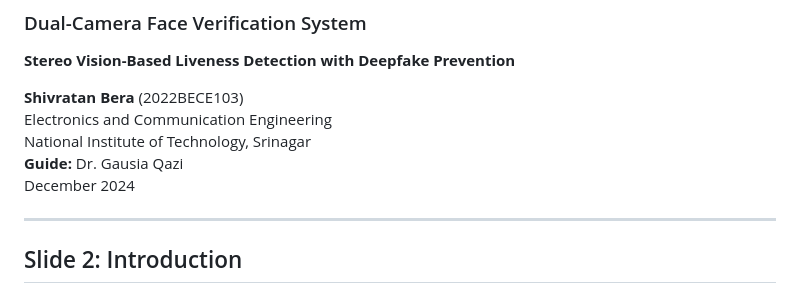
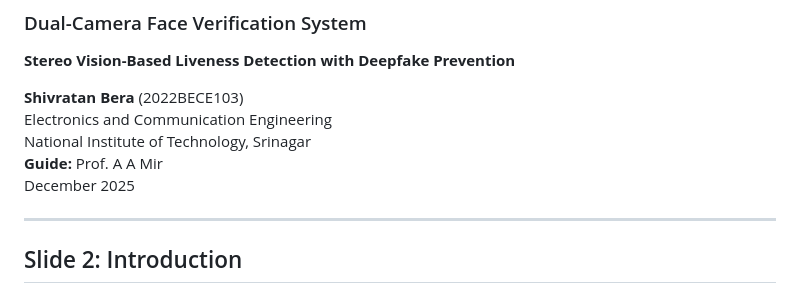
Before and after one commit to shivbera18/dual-camera-face-verification, a Markdown page: Presentation/PRESENTATION-FINAL.md, the part around the change. GitHub-like rendering.

```diff
--- a/Presentation/PRESENTATION-FINAL.md
+++ b/Presentation/PRESENTATION-FINAL.md
@@ -11,8 +11,8 @@
 **Shivratan Bera** (2022BECE103)
 Electronics and Communication Engineering
 National Institute of Technology, Srinagar
-**Guide:** Dr. Gausia Qazi
-December 2024
+**Guide:** Prof. A A Mir
+December 2025
 
 ---
 
```
